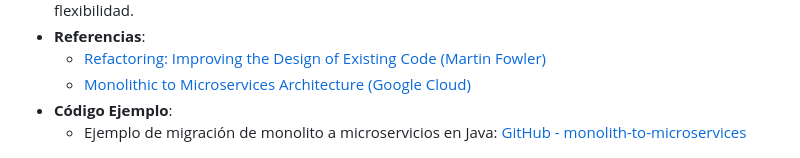
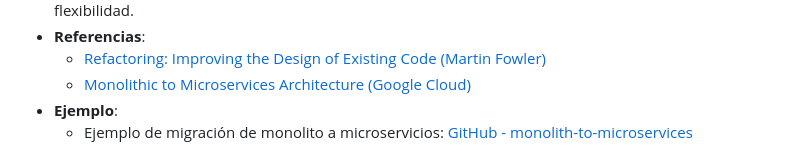
Before and after one commit to gmacastil/curso-micros-cloudnative, a Markdown page: README.md, the part around the change printed below. Drawn GitHub-style.

```diff
--- a/README.md
+++ b/README.md
@@ -52,8 +52,8 @@
    - **Referencias**:
      - [Refactoring: Improving the Design of Existing Code (Martin Fowler)](https://martinfowler.com/books/refactoring.html)
      - [Monolithic to Microservices Architecture (Google Cloud)](https://cloud.google.com/architecture/monolithic-to-microservices-architecture)
-   - **Código Ejemplo**:
-     - Ejemplo de migración de monolito a microservicios en Java: [GitHub - monolith-to-microservices](https://github.com/indrabasak/monolith-to-microservices)
+   - **Ejemplo**:
+     - Ejemplo de migración de monolito a microservicios: [GitHub - monolith-to-microservices](https://github.com/SaraLerma/Monolith-To-Microservices)
 
 
 ![Alt text](https://github.com/gmacastil/curso-micros-cloudnative/blob/main/images/monolito1.png)
```
Also changed, not shown: other parts of README.md (+2 -2 lines).
